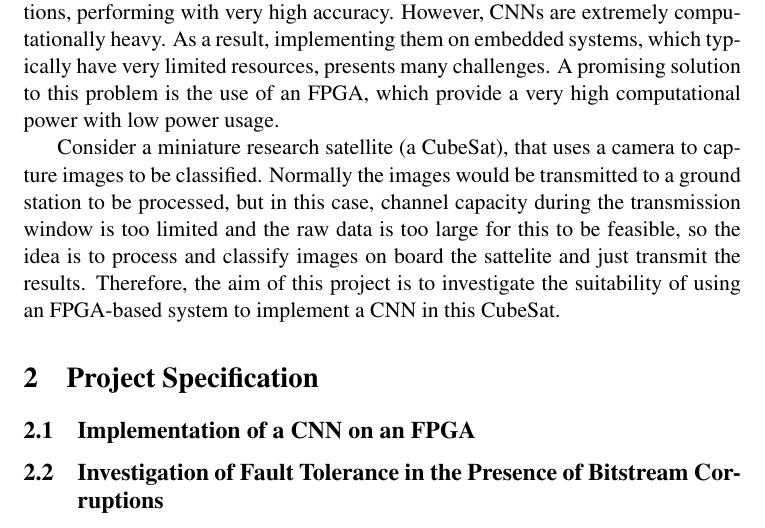
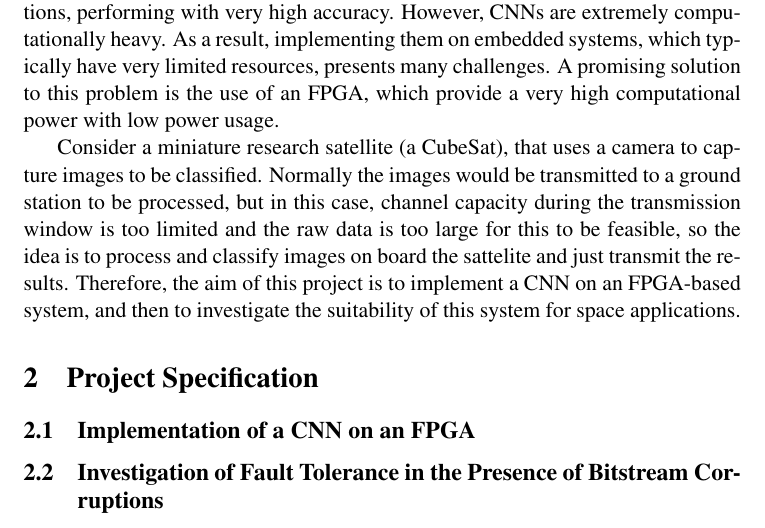
Before and after one commit to JHertz5/FYP, a LaTeX document (interimReport/interimReport.tex): part of page 2 of 2, cut so that both start at the same text. Compiled offline with pdfLaTeX.

Commit message:
Minor addition to introduction

```diff
--- a/interimReport/interimReport.tex
+++ b/interimReport/interimReport.tex
@@ -64,7 +64,7 @@ Second Marker: & \textbf{\secondmarker} \\
 \label{sec:Introduction}
 Convolutional Neural Networks (CNNs) are a powerful Deep Learning tool that can be used to solve extremely complex computational problems. In particular, they have gained popularity in computer vision and image classification applications, performing with very high accuracy. However, CNNs are extremely computationally heavy. As a result, implementing them on embedded systems, which typically have very limited resources, presents many challenges. A promising solution to this problem is the use of an FPGA, which provide a very high computational power with low power usage.
 
-Consider a miniature research satellite (a CubeSat), that uses a camera to capture images to be classified. Normally the images would be transmitted to a ground station to be processed, but in this case, channel capacity during the transmission window is too limited and the raw data is too large for this to be feasible, so the idea is to process and classify images on board the sattelite and just transmit the results. Therefore, the aim of this project is to investigate the suitability of using an FPGA-based system to implement a CNN in this CubeSat.
+Consider a miniature research satellite (a CubeSat), that uses a camera to capture images to be classified. Normally the images would be transmitted to a ground station to be processed, but in this case, channel capacity during the transmission window is too limited and the raw data is too large for this to be feasible, so the idea is to process and classify images on board the sattelite and just transmit the results. Therefore, the aim of this project is to implement a CNN on an FPGA-based system, and then to investigate the suitability of this system for space applications.
 
 \section{Project Specification}
 \label{sec:ProjectSpecification}
```
